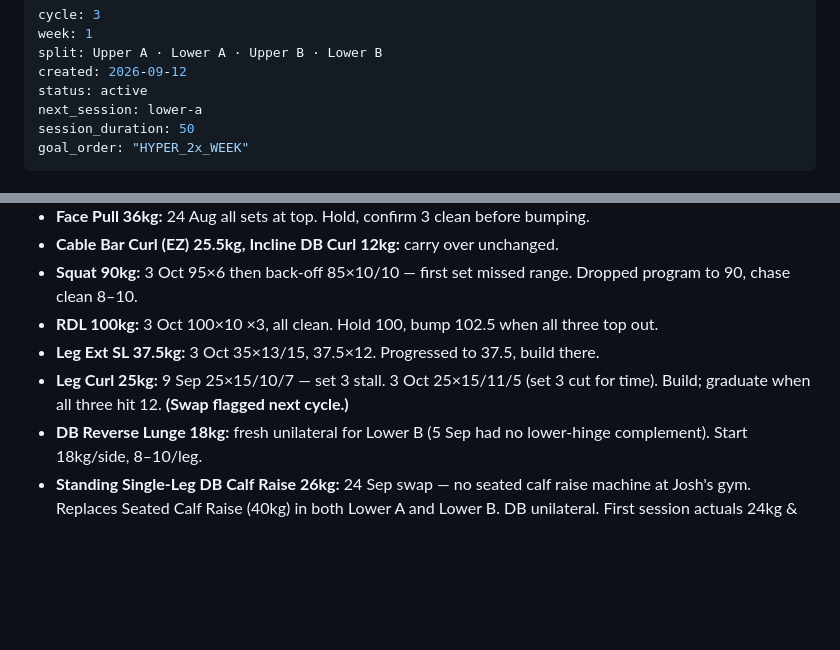
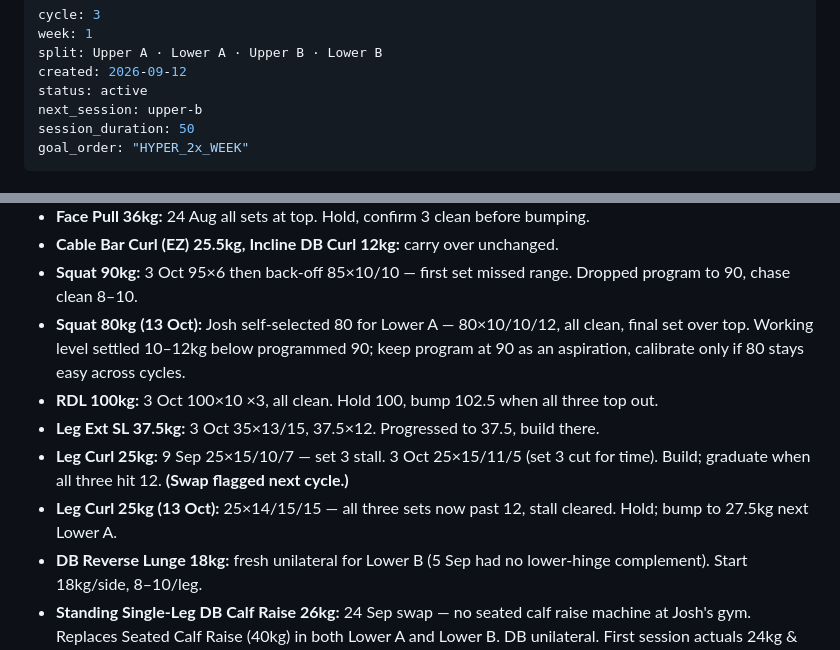
Before and after one commit to gary-the-ai-2026/gary-pt, a Markdown page: programs/cycle-3-week-1.md, 2 parts joined by grey strips. Rendered like a GitHub page; blank space fills up the shorter version.

Commit message:
Lower A calibration: squat 80 working level, leg curl stall cleared (bump 27.5 next), next_session upper-b

```diff
--- a/programs/cycle-3-week-1.md
+++ b/programs/cycle-3-week-1.md
@@ -4,7 +4,7 @@ week: 1
 split: Upper A · Lower A · Upper B · Lower B
 created: 2026-09-12
 status: active
-next_session: lower-a
+next_session: upper-b
 session_duration: 50
 goal_order: "HYPER_2x_WEEK"
 ---
@@ -86,9 +86,11 @@ Loads carried from Cycle 3 calibration + 12 Sep actuals:
 - **Face Pull 36kg:** 24 Aug all sets at top. Hold, confirm 3 clean before bumping.
 - **Cable Bar Curl (EZ) 25.5kg, Incline DB Curl 12kg:** carry over unchanged.
 - **Squat 90kg:** 3 Oct 95×6 then back-off 85×10/10 — first set missed range. Dropped program to 90, chase clean 8–10.
+- **Squat 80kg (13 Oct):** Josh self-selected 80 for Lower A — 80×10/10/12, all clean, final set over top. Working level settled 10–12kg below programmed 90; keep program at 90 as an aspiration, calibrate only if 80 stays easy across cycles.
 - **RDL 100kg:** 3 Oct 100×10 ×3, all clean. Hold 100, bump 102.5 when all three top out.
 - **Leg Ext SL 37.5kg:** 3 Oct 35×13/15, 37.5×12. Progressed to 37.5, build there.
 - **Leg Curl 25kg:** 9 Sep 25×15/10/7 — set 3 stall. 3 Oct 25×15/11/5 (set 3 cut for time). Build; graduate when all three hit 12. **(Swap flagged next cycle.)**
+- **Leg Curl 25kg (13 Oct):** 25×14/15/15 — all three sets now past 12, stall cleared. Hold; bump to 27.5kg next Lower A.
 - **DB Reverse Lunge 18kg:** fresh unilateral for Lower B (5 Sep had no lower-hinge complement). Start 18kg/side, 8–10/leg.
 - **Standing Single-Leg DB Calf Raise 26kg:** 24 Sep swap — no seated calf raise machine at Josh's gym. Replaces Seated Calf Raise (40kg) in both Lower A and Lower B. DB unilateral. First session actuals 24kg & 26kg × 20/leg — strong, program bumped to 26kg.
 - **Cable Triceps Pushdown 50kg:** 5 Oct swap — **Skull Crusher (EZ Bar) removed permanently (dodgy shoulder — overhead/behind EZ extension aggravates it).** Replaced with cable triceps pushdown (constant-tension pressdown, shoulder-friendly). First session 50×14. Role: Upper B triceps isolation.
```
